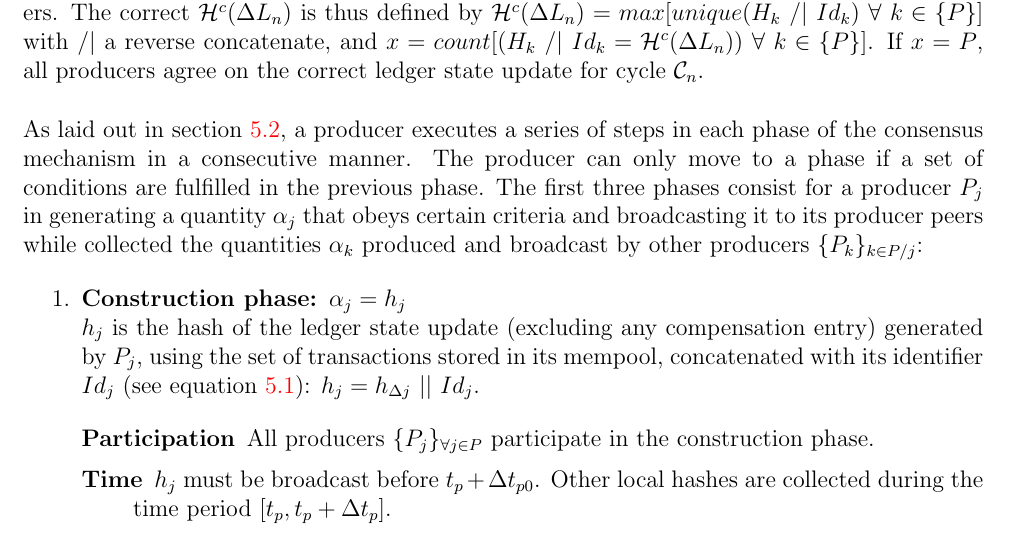
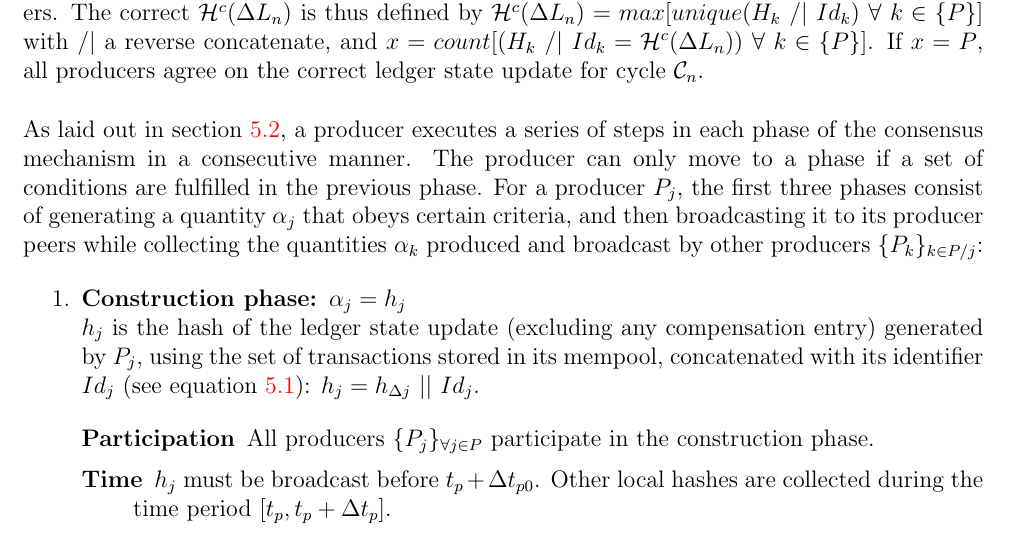
Before and after one commit to RedSkiesIO/consensus-whitepaper, a LaTeX book (catalyst-technical-paper.tex, which reads paper-tex-files/security/consensus-mechanism-ii/consensus-mechanism-ii.tex): part of page 51 of 60, cut so that both start at the same text. Compiled offline with pdfLaTeX.

Commit message:
last comment from Fran

```diff
--- a/paper-tex-files/security/consensus-mechanism-ii/consensus-mechanism-ii.tex
+++ b/paper-tex-files/security/consensus-mechanism-ii/consensus-mechanism-ii.tex
@@ -2,7 +2,7 @@ The previous section discusses the level of security against 51\% attack when a
 
 In this section, we explore the confidence level associated with the production of a ledger state update. During the last phase of the consensus mechanism, each node on the network updates their local copy of the ledger with what they perceive as being the correct ledger state update generated by the producers. Each user node must collect $x > P/2$ identical hashes from the producers to safely conclude that a consensus was reached amongst the producers. Recall that a producer $P_j$ broadcasts $H_{j} = \mathcal{H}(\Delta L_n)~||~\#(\mathcal{L}_{n}(vote))~||~Id_j$ to the network. The producer identifier $Id_j$ is used by a user node to distinguish between the hash generated by two producers. The correct $\mathcal{H}^c(\Delta L_n)$ is thus defined by $\mathcal{H}^c(\Delta L_n) = max[unique(H_k~/|~Id_k)~\forall~k\in\{P\}]$ with $/|$ a reverse concatenate, and $x = count[(H_k~/|~ Id_k= \mathcal{H}^c(\Delta L_n))~\forall~k\in\{P\}]$. If $x=P$, all producers agree on the correct ledger state update for cycle $\mathcal{C}_n$. \\
 
-As laid out in section~\ref{Sec:Dem}, a producer executes a series of steps in each phase of the consensus mechanism in a consecutive manner. The producer can only move to a phase if a set of conditions are fulfilled in the previous phase. The first three phases consist for a producer $P_j$ in generating a quantity $\alpha_j$ that obeys certain criteria and broadcasting it to its producer peers while collected the quantities $\alpha_k$ produced and broadcast by other producers $\{P_k\}_{k\in P/j}$:
+As laid out in section~\ref{Sec:Dem}, a producer executes a series of steps in each phase of the consensus mechanism in a consecutive manner. The producer can only move to a phase if a set of conditions are fulfilled in the previous phase. For a producer $P_j$, the first three phases consist of generating a quantity $\alpha_j$ that obeys certain criteria, and then broadcasting it to its producer peers while collecting the quantities $\alpha_k$ produced and broadcast by other producers $\{P_k\}_{k\in P/j}$:
 \begin{enumerate}
 \item \textbf{Construction phase: $\alpha_j = h_j$} \\
  $h_j$ is the hash of the ledger state update (excluding any compensation entry) generated by $P_j$, using the set of transactions stored in its mempool, concatenated with its identifier $Id_j$ (see equation~\ref{eq:hj}): $h_j = h_{\Delta j}~||~Id_j$.
```
